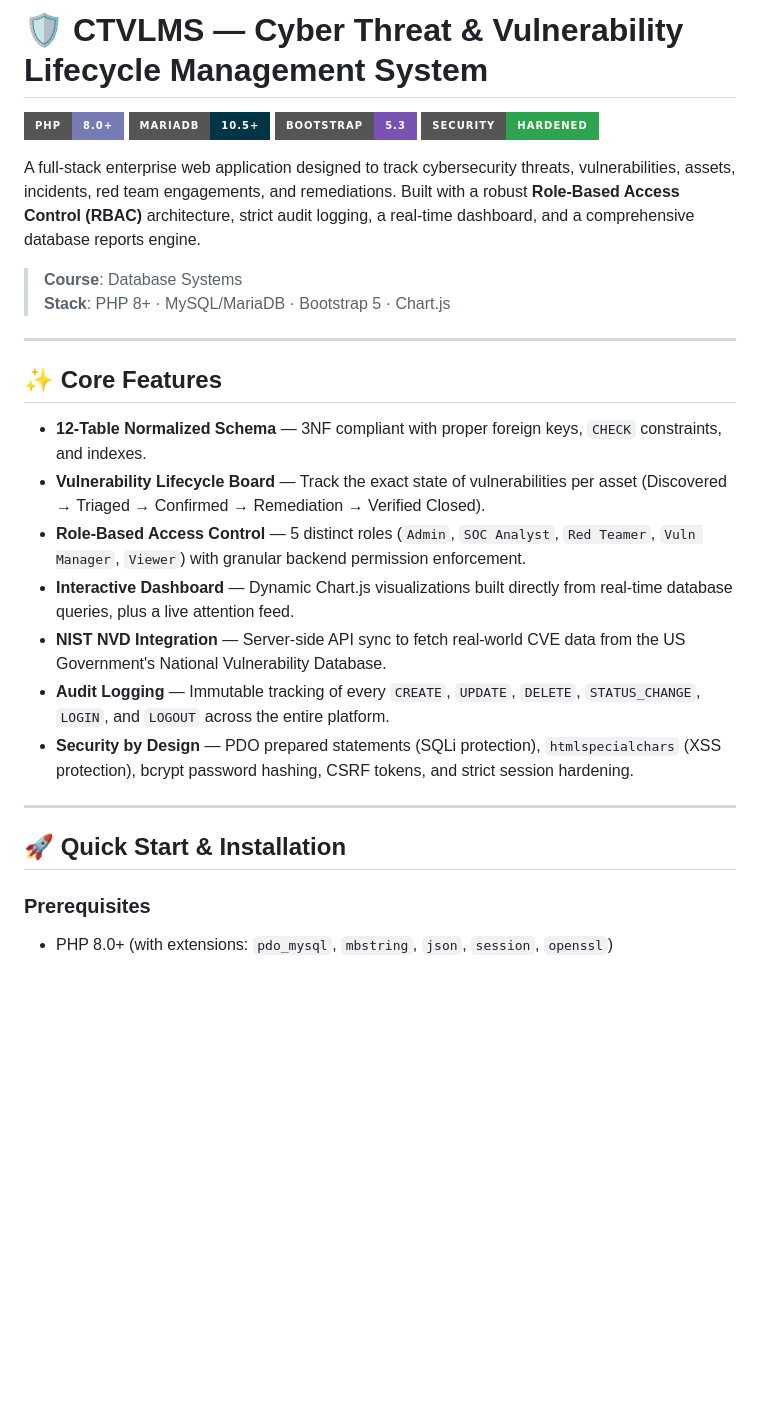
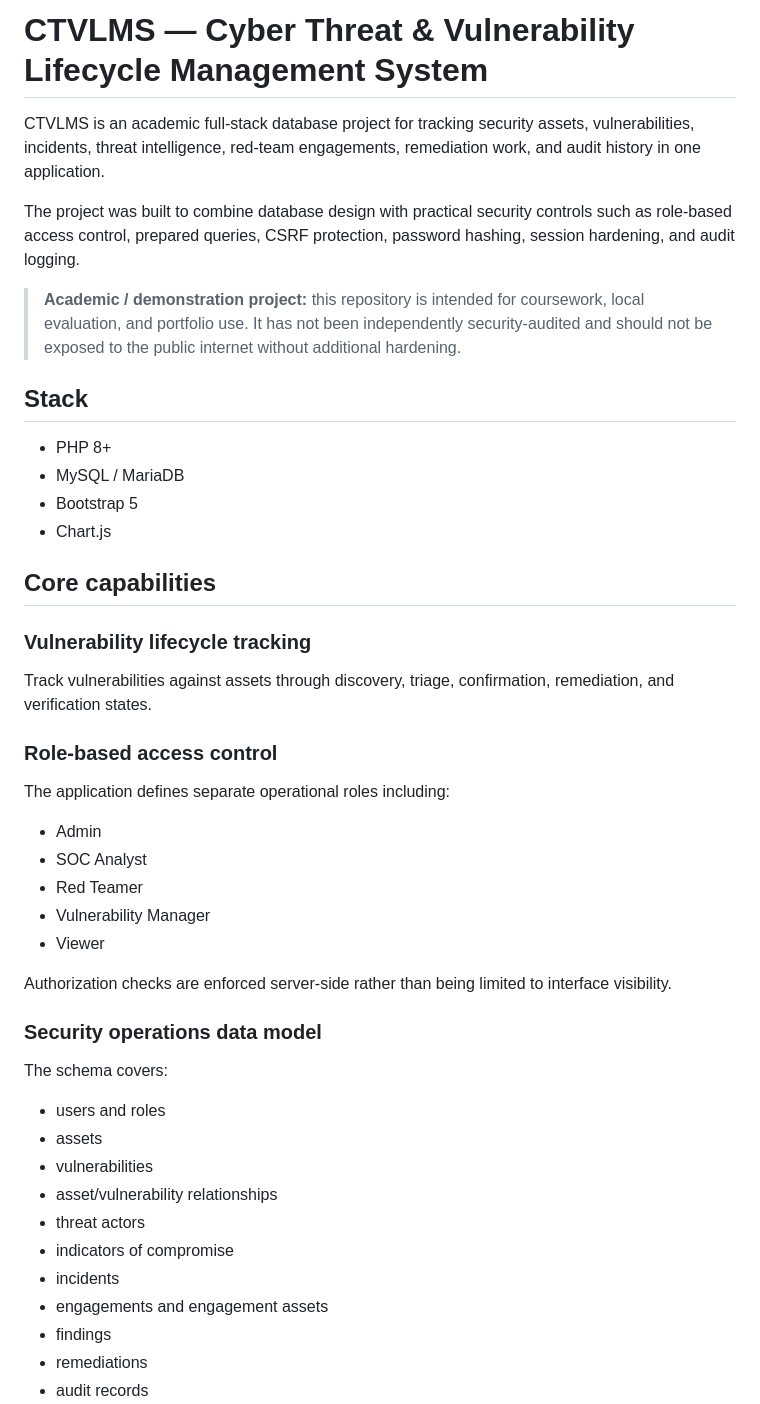
Before and after one commit to muhammadsohaimmuqtada/CTVLMS, a Markdown page: README.md, the part around one of its changes. GitHub-like rendering; badges without logos; blank space fills up the shorter version.

```diff
--- a/README.md
+++ b/README.md
@@ -1,30 +1,49 @@
-# 🛡️ CTVLMS — Cyber Threat & Vulnerability Lifecycle Management System
+# CTVLMS — Cyber Threat & Vulnerability Lifecycle Management System
 
-![PHP](https://img.shields.io/badge/PHP-8.0+-777BB4?style=for-the-badge&logo=php&logoColor=white)
-![MariaDB](https://img.shields.io/badge/MariaDB-10.5+-003545?style=for-the-badge&logo=mariadb&logoColor=white)
-![Bootstrap](https://img.shields.io/badge/Bootstrap-5.3-7952B3?style=for-the-badge&logo=bootstrap&logoColor=white)
-![Security](https://img.shields.io/badge/Security-Hardened-2ea44f?style=for-the-badge)
+CTVLMS is an academic full-stack database project for tracking security assets, vulnerabilities, incidents, threat intelligence, red-team engagements, remediation work, and audit history in one application.
 
-A full-stack enterprise web application designed to track cybersecurity threats, vulnerabilities, assets, incidents, red team engagements, and remediations. Built with a robust **Role-Based Access Control (RBAC)** architecture, strict audit logging, a real-time dashboard, and a comprehensive database reports engine.
+The project was built to combine database design with practical security controls such as role-based access control, prepared queries, CSRF protection, password hashing, session hardening, and audit logging.
 
-> **Course**: Database Systems
-> **Stack**: PHP 8+ · MySQL/MariaDB · Bootstrap 5 · Chart.js
+> **Academic / demonstration project:** this repository is intended for coursework, local evaluation, and portfolio use. It has not been independently security-audited and should not be exposed to the public internet without additional hardening.
 
----
+## Stack
 
-## ✨ Core Features
+- PHP 8+
+- MySQL / MariaDB
+- Bootstrap 5
+- Chart.js
 
-- **12-Table Normalized Schema** — 3NF compliant with proper foreign keys, `CHECK` constraints, and indexes.
-- **Vulnerability Lifecycle Board** — Track the exact state of vulnerabilities per asset (Discovered → Triaged → Confirmed → Remediation → Verified Closed).
-- **Role-Based Access Control** — 5 distinct roles (`Admin`, `SOC Analyst`, `Red Teamer`, `Vuln Manager`, `Viewer`) with granular backend permission enforcement.
-- **Interactive Dashboard** — Dynamic Chart.js visualizations built directly from real-time database queries, plus a live attention feed.
-- **NIST NVD Integration** — Server-side API sync to fetch real-world CVE data from the US Government's National Vulnerability Database.
-- **Audit Logging** — Immutable tracking of every `CREATE`, `UPDATE`, `DELETE`, `STATUS_CHANGE`, `LOGIN`, and `LOGOUT` across the entire platform.
-- **Security by Design** — PDO prepared statements (SQLi protection), `htmlspecialchars` (XSS protection), bcrypt password hashing, CSRF tokens, and strict session hardening.
+## Core capabilities
 
----
+### Vulnerability lifecycle tracking
 
-## 🚀 Quick Start & Installation
+Track vulnerabilities against assets through discovery, triage, confirmation, remediation, and verification states.
 
-### Prerequisites
-- PHP 8.0+ (with extensions: `pdo_mysql`, `mbstring`, `json`, `session`, `openssl`)
+### Role-based access control
+
+The application defines separate operational roles including:
+
+- Admin
+- SOC Analyst
+- Red Teamer
+- Vulnerability Manager
+- Viewer
+
+Authorization checks are enforced server-side rather than being limited to interface visibility.
+
+### Security operations data model
+
+The schema covers:
+
+- users and roles
+- assets
+- vulnerabilities
+- asset/vulnerability relationships
+- threat actors
+- indicators of compromise
+- incidents
+- engagements and engagement assets
+- findings
+- remediations
+- audit records
+
```
Also changed, not shown: other parts of README.md (+49 -63 lines).
